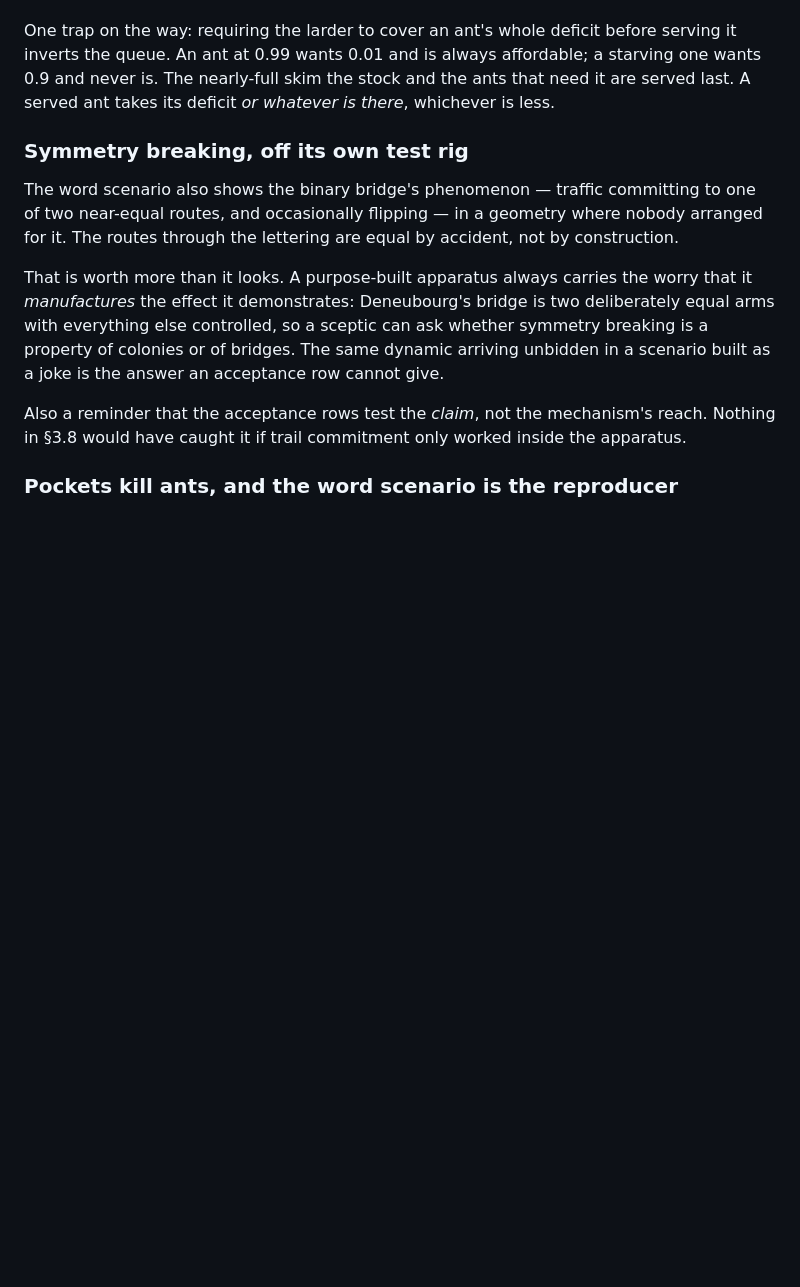
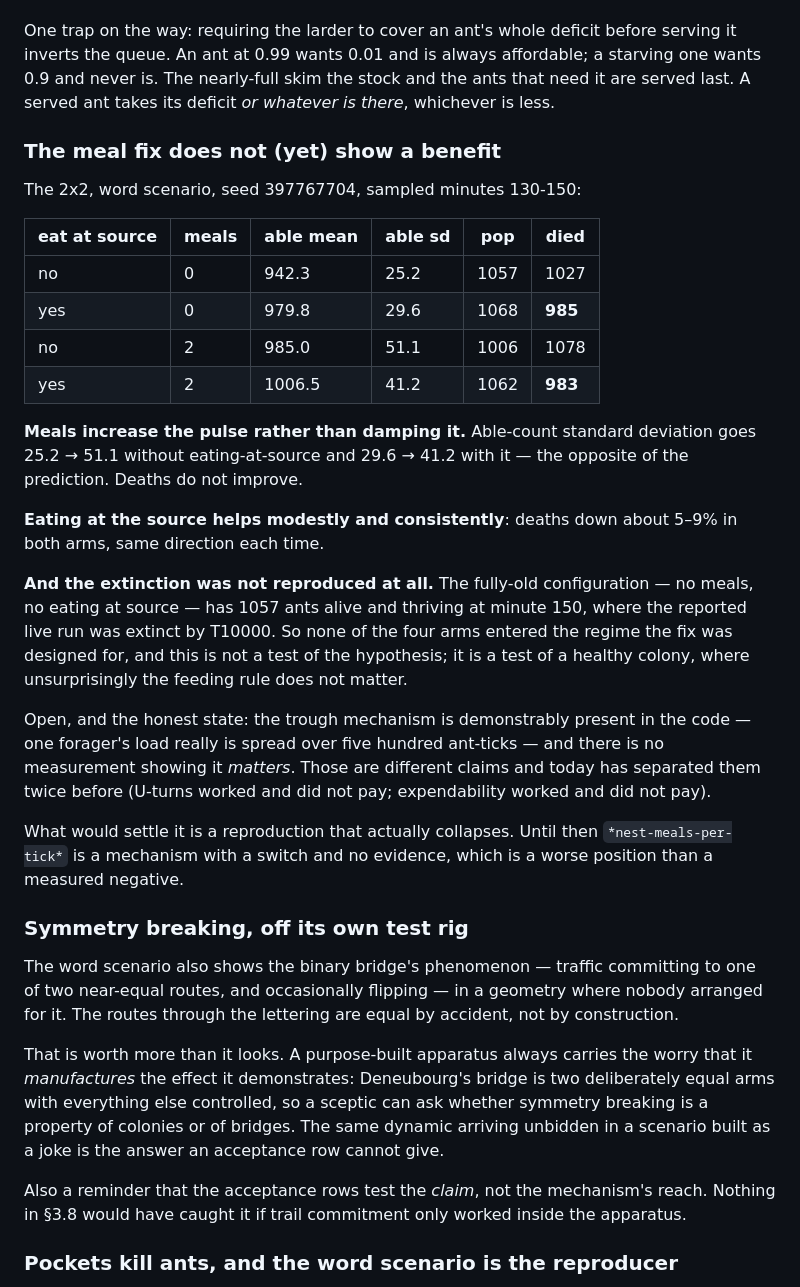
Before and after one commit to bonkzwonil/antsim, a Markdown page: docs/experiments.md, the part around one of its changes. GitHub-like rendering; blank space fills up the shorter version.

```diff
--- a/docs/experiments.md
+++ b/docs/experiments.md
@@ -400,6 +400,41 @@ always affordable; a starving one wants 0.9 and never is. The nearly-full
 skim the stock and the ants that need it are served last. A served ant
 takes its deficit *or whatever is there*, whichever is less.
 
+### The meal fix does not (yet) show a benefit
+
+The 2x2, word scenario, seed 397767704, sampled minutes 130-150:
+
+| eat at source | meals | able mean | able sd | pop | died |
+|---|---|---|---|---|---|
+| no | 0 | 942.3 | 25.2 | 1057 | 1027 |
+| yes | 0 | 979.8 | 29.6 | 1068 | **985** |
+| no | 2 | 985.0 | 51.1 | 1006 | 1078 |
+| yes | 2 | 1006.5 | 41.2 | 1062 | **983** |
+
+**Meals increase the pulse rather than damping it.** Able-count standard
+deviation goes 25.2 → 51.1 without eating-at-source and 29.6 → 41.2 with
+it — the opposite of the prediction. Deaths do not improve.
+
+**Eating at the source helps modestly and consistently**: deaths down
+about 5–9% in both arms, same direction each time.
+
+**And the extinction was not reproduced at all.** The fully-old
+configuration — no meals, no eating at source — has 1057 ants alive and
+thriving at minute 150, where the reported live run was extinct by
+T10000. So none of the four arms entered the regime the fix was designed
+for, and this is not a test of the hypothesis; it is a test of a healthy
+colony, where unsurprisingly the feeding rule does not matter.
+
+Open, and the honest state: the trough mechanism is demonstrably present
+in the code — one forager's load really is spread over five hundred
+ant-ticks — and there is no measurement showing it *matters*. Those are
+different claims and today has separated them twice before (U-turns
+worked and did not pay; expendability worked and did not pay).
+
+What would settle it is a reproduction that actually collapses. Until
+then `*nest-meals-per-tick*` is a mechanism with a switch and no evidence,
+which is a worse position than a measured negative.
+
 ### Symmetry breaking, off its own test rig
 
 The word scenario also shows the binary bridge's phenomenon — traffic
```
Also changed, not shown: other parts of docs/experiments.md (+19 -0 lines).
